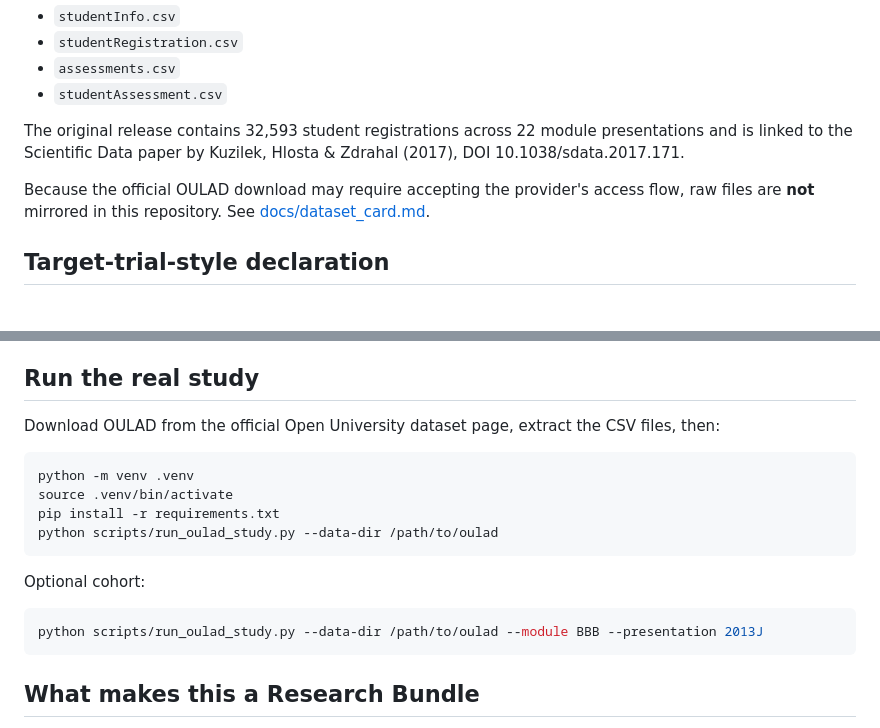
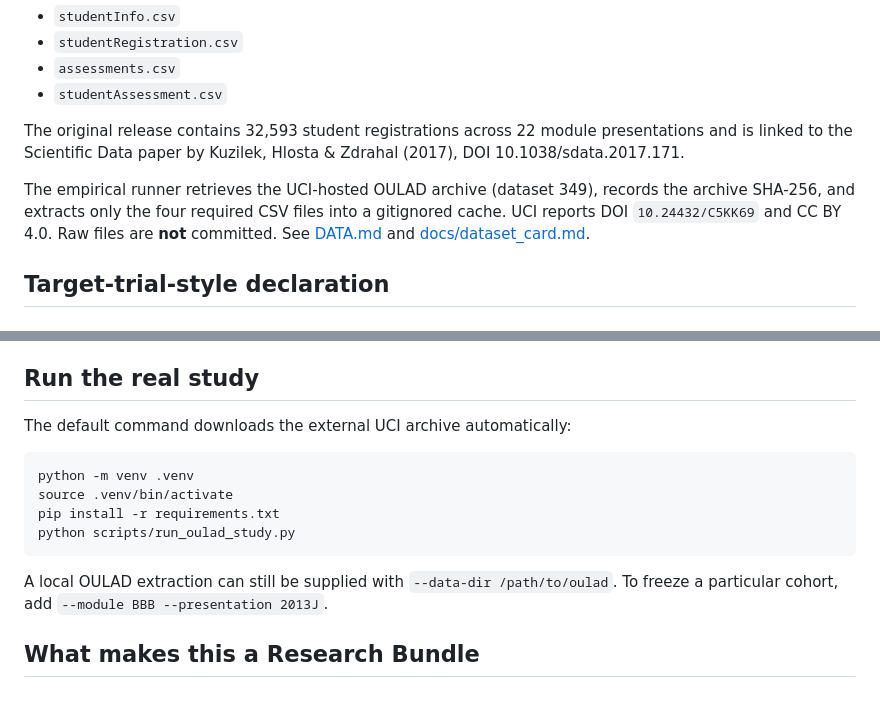
Before and after one commit to devissaputra/causal_learning_analytics, a Markdown page: README.md, 2 parts joined by grey strips. Drawn GitHub-style; blank space fills up the shorter version.

Commit message:
research: document automated UCI OULAD study

````diff
--- a/README.md
+++ b/README.md
@@ -25,7 +26,7 @@ The research adapter uses:
 
 The original release contains 32,593 student registrations across 22 module presentations and is linked to the Scientific Data paper by Kuzilek, Hlosta & Zdrahal (2017), DOI 10.1038/sdata.2017.171.
 
-Because the official OULAD download may require accepting the provider's access flow, raw files are **not** mirrored in this repository. See [docs/dataset_card.md](docs/dataset_card.md).
+The empirical runner retrieves the UCI-hosted OULAD archive (dataset 349), records the archive SHA-256, and extracts only the four required CSV files into a gitignored cache. UCI reports DOI `10.24432/C5KK69` and CC BY 4.0. Raw files are **not** committed. See [DATA.md](DATA.md) and [docs/dataset_card.md](docs/dataset_card.md).
 
 ## Target-trial-style declaration
 
@@ -69,20 +70,16 @@ No assessment score or post-day-30 behavior is included in the propensity model.
 
 ## Run the real study
 
-Download OULAD from the official Open University dataset page, extract the CSV files, then:
+The default command downloads the external UCI archive automatically:
 
 ```bash
 python -m venv .venv
 source .venv/bin/activate
 pip install -r requirements.txt
-python scripts/run_oulad_study.py --data-dir /path/to/oulad
+python scripts/run_oulad_study.py
 ```
 
-Optional cohort:
-
-```bash
-python scripts/run_oulad_study.py --data-dir /path/to/oulad --module BBB --presentation 2013J
-```
+A local OULAD extraction can still be supplied with `--data-dir /path/to/oulad`. To freeze a particular cohort, add `--module BBB --presentation 2013J`.
 
 ## What makes this a Research Bundle
 
````
Also changed, not shown: other parts of README.md (+1 -0 lines).
